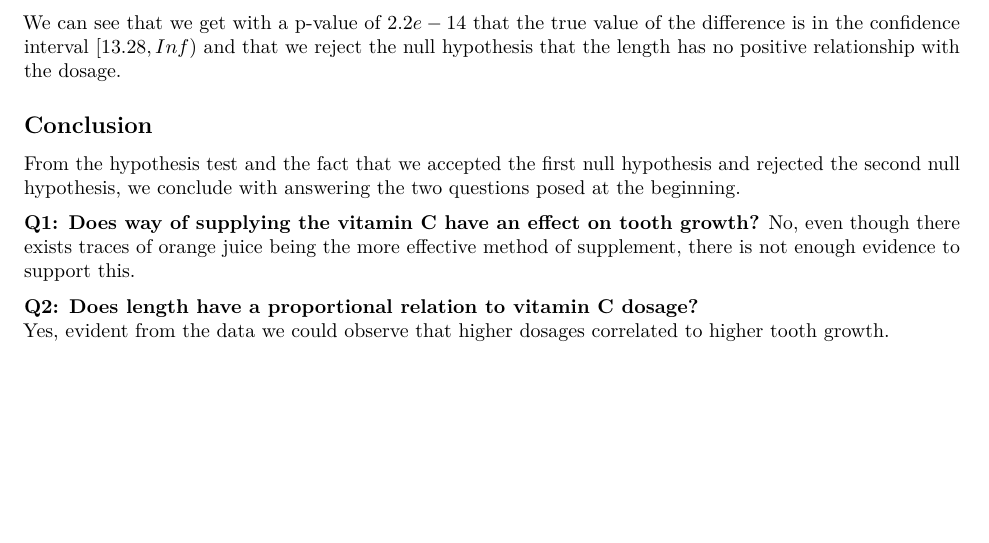
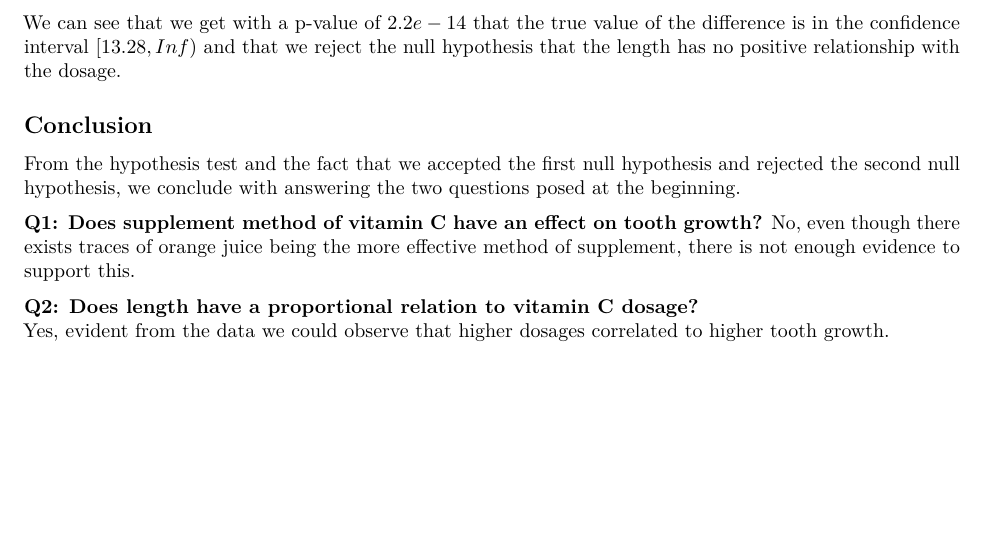
Before and after one commit to adamjos/datasciencecoursera, an R Markdown document (Statistical-Interference/ToothGrowthInferentialAnalysis.Rmd): part of page 3 of 3, cut so that both start at the same text. Rendered offline with R 4.5, knitr and Pandoc, then LaTeX, with nearby package versions.

Commit message:
Minor changes to sentences

```diff
--- a/Statistical-Interference/ToothGrowthInferentialAnalysis.Rmd
+++ b/Statistical-Interference/ToothGrowthInferentialAnalysis.Rmd
@@ -90,7 +90,7 @@ We can see that we get with a p-value of $2.2e-14$ that the true value of the di
 ## Conclusion
 From the hypothesis test and the fact that we accepted the first null hypothesis and rejected the second null hypothesis, we conclude with answering the two questions posed at the beginning.
 
-**Q1: Does way of supplying the vitamin C have an effect on tooth growth?**
+**Q1: Does supplement method of vitamin C have an effect on tooth growth?**
 No, even though there exists traces of orange juice being the more effective method of supplement, there is not enough evidence to support this.
 
 **Q2: Does length have a proportional relation to vitamin C dosage?**
```
